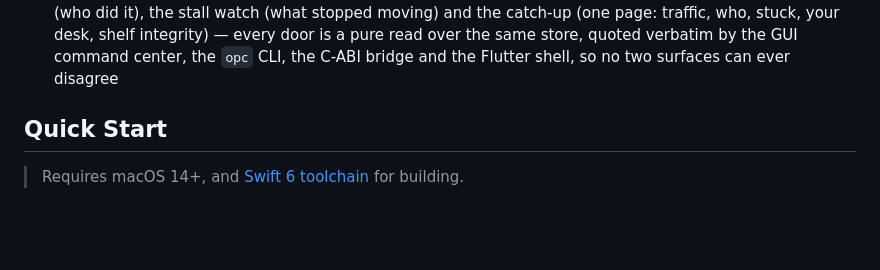
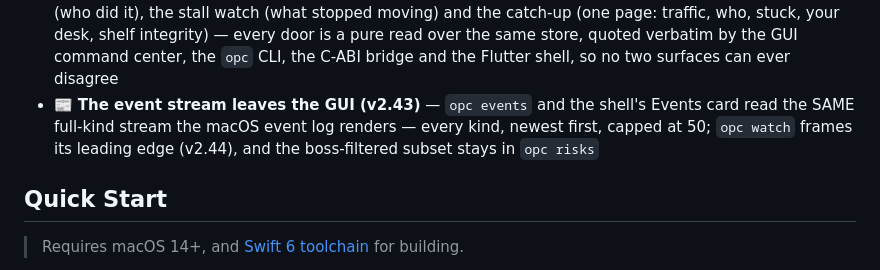
Before and after one commit to B1ueMu3ic4m/OPCCompany, a Markdown page: README.md, the part around the change. Drawn GitHub-style; blank space fills up the shorter version.

Commit message:
docs(readme): the tour catches up — the event stream entry (#240)

```diff
--- a/README.md
+++ b/README.md
@@ -66,6 +66,7 @@ If you want to *watch* one Claude Code session play as pixel characters inside y
 - 🔌 **The scriptable door (v0.13/v0.14)** — every read verb accepts `--json`, printed by the same serializer the FFI bridge serves the shell, so a script, a bot and the GUI all read the same bytes
 - 🫀 **The live office (v0.12)** — the Flutter shell re-pulls the bridge every few seconds (an employee typing in a real terminal changes no snapshot field — event-driven-only meant frozen pixels), and `opc watch` gives the terminal the same live view
 - 🚪 **Five boss doors, one math (v0.8–v0.11)** — the standup (what the company did), the team door (who did it), the stall watch (what stopped moving) and the catch-up (one page: traffic, who, stuck, your desk, shelf integrity) — every door is a pure read over the same store, quoted verbatim by the GUI command center, the `opc` CLI, the C-ABI bridge and the Flutter shell, so no two surfaces can ever disagree
+- 📰 **The event stream leaves the GUI (v2.43)** — `opc events` and the shell's Events card read the SAME full-kind stream the macOS event log renders — every kind, newest first, capped at 50; `opc watch` frames its leading edge (v2.44), and the boss-filtered subset stays in `opc risks`
 
 ## Quick Start
 
```
Also changed, not shown: CHANGELOG.md (+8 -0 lines).
